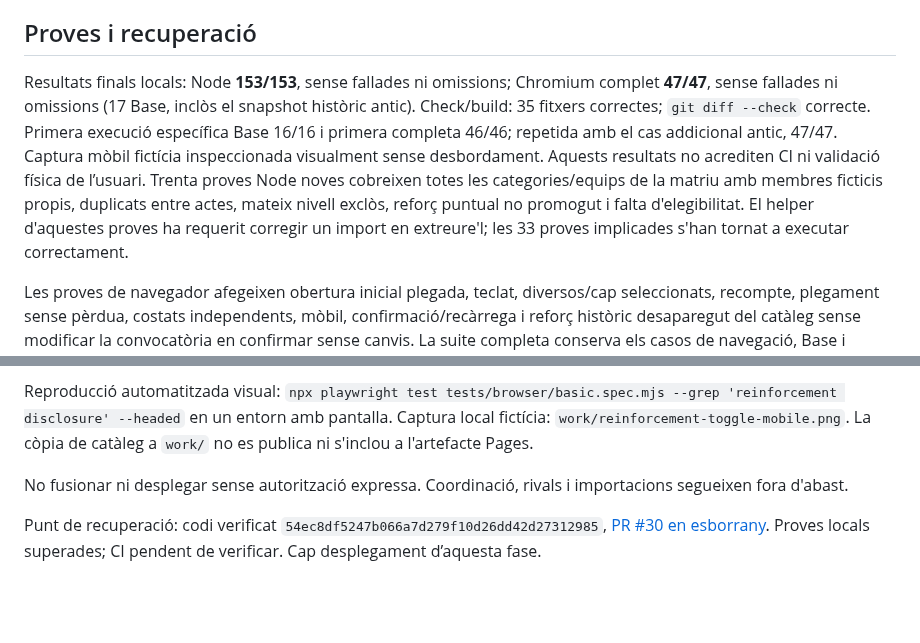
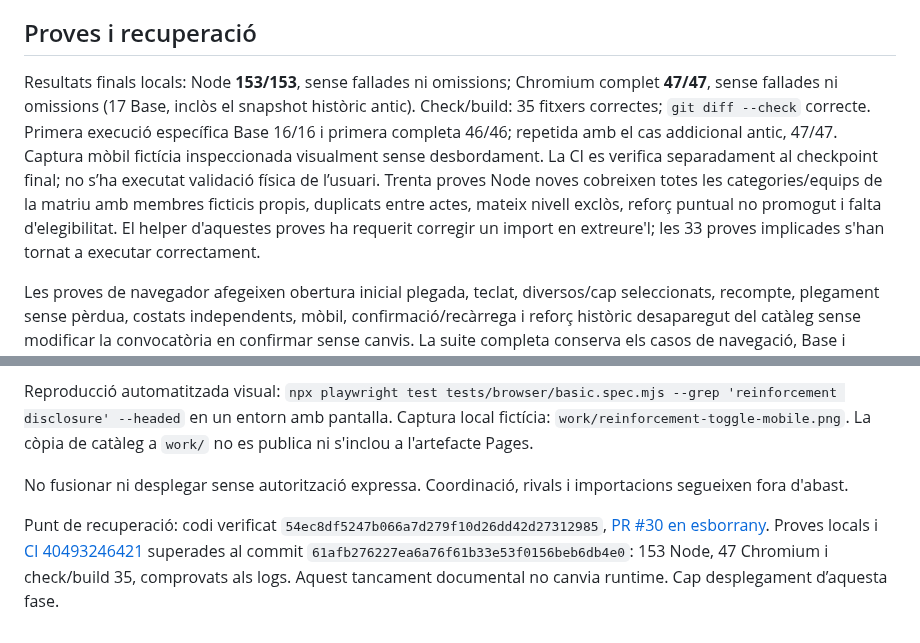
Before and after one commit to Dudisooft/clubhoquei360, a Markdown page: docs/base-roster-reinforcement-toggle.md, 2 parts joined by grey strips. GitHub-like rendering; blank space fills up the shorter version.

```diff
--- a/docs/base-roster-reinforcement-toggle.md
+++ b/docs/base-roster-reinforcement-toggle.md
@@ -26,7 +26,7 @@ La xarxa de l'entorn, revisió 139, continua limitada als dominis configurats. L
 
 ## Proves i recuperació
 
-Resultats finals locals: Node **153/153**, sense fallades ni omissions; Chromium complet **47/47**, sense fallades ni omissions (17 Base, inclòs el snapshot històric antic). Check/build: 35 fitxers correctes; `git diff --check` correcte. Primera execució específica Base 16/16 i primera completa 46/46; repetida amb el cas addicional antic, 47/47. Captura mòbil fictícia inspeccionada visualment sense desbordament. Aquests resultats no acrediten CI ni validació física de l’usuari. Trenta proves Node noves cobreixen totes les categories/equips de la matriu amb membres ficticis propis, duplicats entre actes, mateix nivell exclòs, reforç puntual no promogut i falta d'elegibilitat. El helper d'aquestes proves ha requerit corregir un import en extreure'l; les 33 proves implicades s'han tornat a executar correctament.
+Resultats finals locals: Node **153/153**, sense fallades ni omissions; Chromium complet **47/47**, sense fallades ni omissions (17 Base, inclòs el snapshot històric antic). Check/build: 35 fitxers correctes; `git diff --check` correcte. Primera execució específica Base 16/16 i primera completa 46/46; repetida amb el cas addicional antic, 47/47. Captura mòbil fictícia inspeccionada visualment sense desbordament. La CI es verifica separadament al checkpoint final; no s’ha executat validació física de l’usuari. Trenta proves Node noves cobreixen totes les categories/equips de la matriu amb membres ficticis propis, duplicats entre actes, mateix nivell exclòs, reforç puntual no promogut i falta d'elegibilitat. El helper d'aquestes proves ha requerit corregir un import en extreure'l; les 33 proves implicades s'han tornat a executar correctament.
 
 Les proves de navegador afegeixen obertura inicial plegada, teclat, diversos/cap seleccionats, recompte, plegament sense pèrdua, costats independents, mòbil, confirmació/recàrrega i reforç històric desaparegut del catàleg sense modificar la convocatòria en confirmar sense canvis. La suite completa conserva els casos de navegació, Base i Avançat.
 
@@ -42,4 +42,4 @@ Reproducció automatitzada visual: `npx playwright test tests/browser/basic.spec
 
 No fusionar ni desplegar sense autorització expressa. Coordinació, rivals i importacions segueixen fora d'abast.
 
-Punt de recuperació: codi verificat `54ec8df5247b066a7d279f10d26dd42d27312985`, [PR #30 en esborrany](https://github.com/Dudisooft/clubhoquei360/pull/30). Proves locals superades; CI pendent de verificar. Cap desplegament d’aquesta fase.
+Punt de recuperació: codi verificat `54ec8df5247b066a7d279f10d26dd42d27312985`, [PR #30 en esborrany](https://github.com/Dudisooft/clubhoquei360/pull/30). Proves locals i [CI 40493246421](https://github.com/Dudisooft/clubhoquei360/actions/runs/40493246421) superades al commit `61afb276227ea6a76f61b33e53f0156beb6db4e0`: 153 Node, 47 Chromium i check/build 35, comprovats als logs. Aquest tancament documental no canvia runtime. Cap desplegament d’aquesta fase.
```
Also changed, not shown: docs/CODEX_PROGRESS.md (+3 -3 lines).
